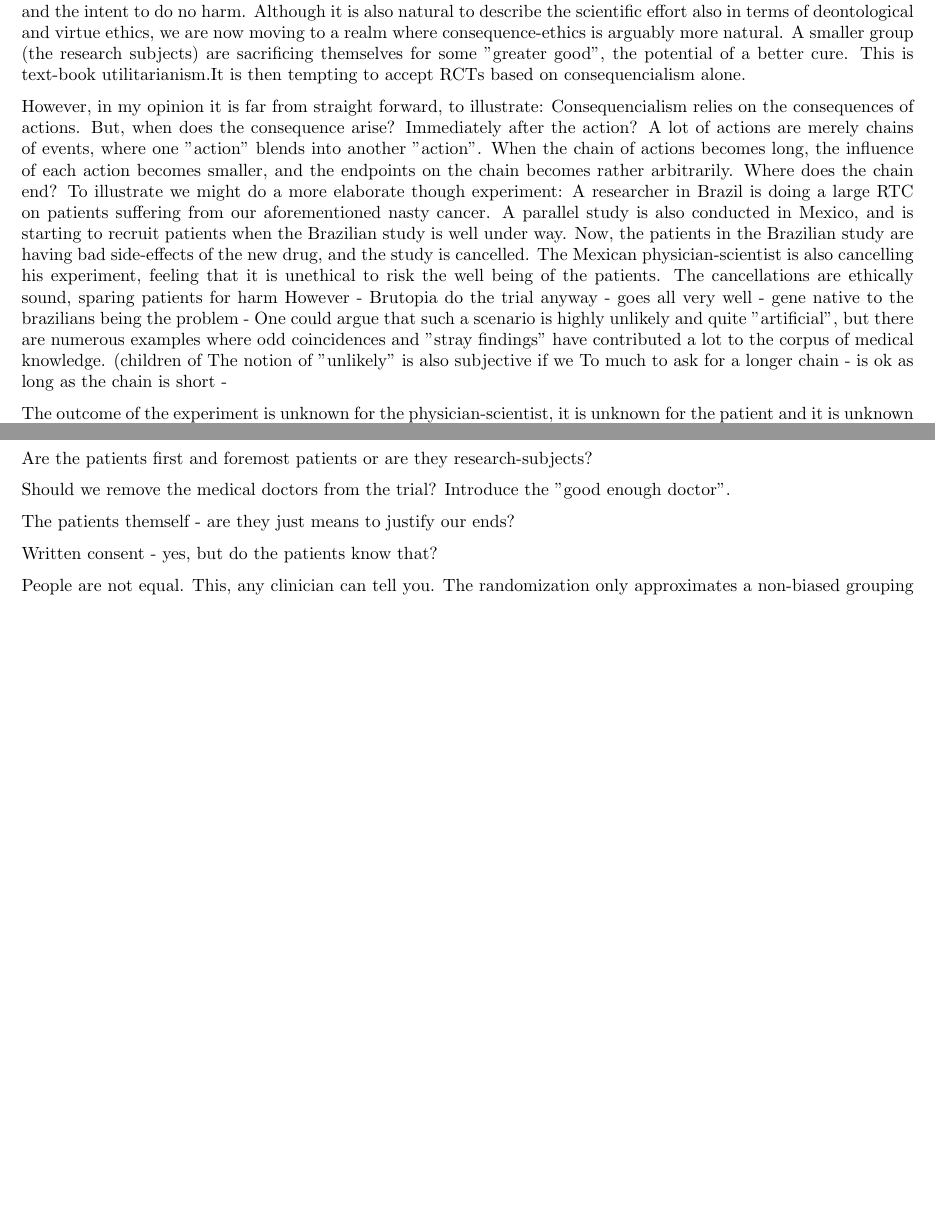
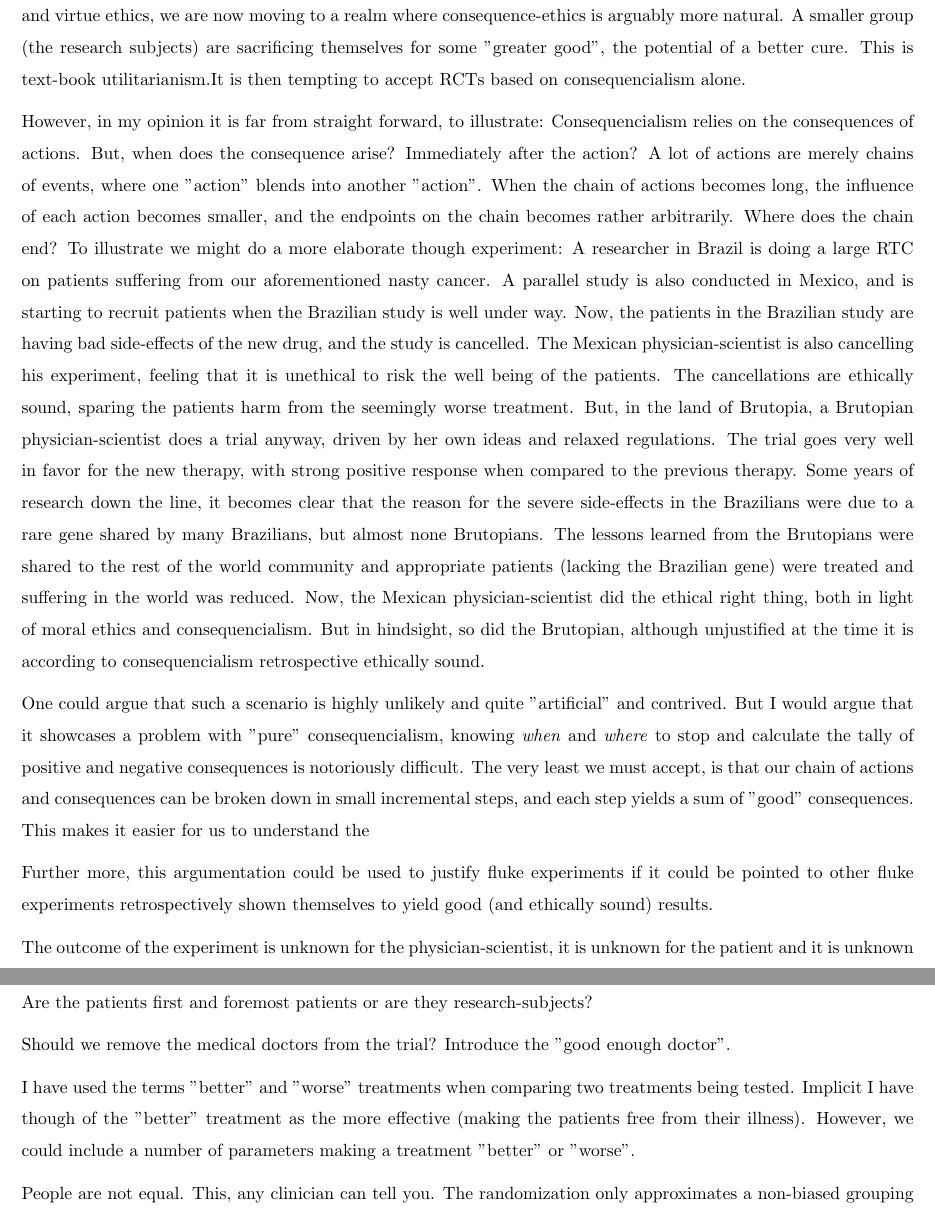
Before and after one commit to blakkisrud/ethics_essay, a LaTeX document (main.tex): two parts of pages 2 and 3 of 3 before the commit and two parts of pages 3 and 4 of 4 after it, joined at a grey line, cut at the place of the change, the shorter picture padded with empty space. Compiled offline with pdfLaTeX.

Commit message:
Some text

```diff
--- a/main.tex
+++ b/main.tex
@@ -1,6 +1,6 @@
 \documentclass[12p]{article}
 \usepackage[utf8]{inputenc}
-%\renewcommand{\baselinestretch}{1.5}
+\renewcommand{\baselinestretch}{1.5}
 \usepackage{parskip}
 \usepackage{graphicx}       				% For å inkludere figurer.
 \usepackage{amsmath,amssymb} 				% Ekstra matematikkfunksjoner.
@@ -134,11 +136,21 @@ A researcher in Brazil is doing a large RTC on patients suffering from our afore
 A parallel study is also conducted in Mexico, and is starting to recruit patients when the Brazilian study is well under way.
 Now, the patients in the Brazilian study are having bad side-effects of the new drug, and the study is cancelled.
 The Mexican physician-scientist is also cancelling his experiment, feeling that it is unethical to risk the well being of the patients.
-The cancellations are ethically sound, sparing patients for harm
-However - Brutopia do the trial anyway - goes all very well - gene native to the brazilians being the problem -
-One could argue that such a scenario is highly unlikely and quite "artificial", but there are numerous examples where odd coincidences and "stray findings" have contributed a lot to the corpus of medical knowledge. (children of
-The notion of "unlikely" is also subjective if we
-To much to ask for a longer chain - is ok as long as the chain is short -
+The cancellations are ethically sound, sparing the patients harm from the seemingly worse treatment.
+But, in the land of  Brutopia, a Brutopian physician-scientist does a trial anyway, driven by her own ideas and relaxed regulations.
+The trial goes very well in favor for the new therapy, with strong positive response when compared to the previous therapy.
+Some years of research down the line, it becomes clear that the reason for the severe side-effects in the Brazilians were due to a rare gene shared by many Brazilians, but almost none Brutopians.
+The lessons learned from the Brutopians were shared to the rest of the world community and appropriate patients (lacking the Brazilian gene) were treated and suffering in the world was reduced.
+Now, the Mexican physician-scientist did the ethical right thing, both in light of moral ethics and consequencialism.
+But in hindsight, so did the Brutopian, although unjustified at the time it is according to consequencialism retrospective ethically sound.
+
+One could argue that such a scenario is highly unlikely and quite "artificial" and contrived. % but there are numerous examples where odd coincidences and "stray findings" have contributed a lot to the corpus of medical knowledge.
+But I would argue that it showcases a problem with "pure" consequencialism, knowing \emph{when} and \emph{where} to stop and calculate the tally of positive and negative consequences is notoriously difficult.
+The very least we must accept, is that our chain of actions and consequences can be broken down in small incremental steps, and each step yields a sum of "good" consequences.
+This makes it easier for us to understand the
+
+Further more, this argumentation could be used to justify fluke experiments if it could be pointed to other fluke experiments retrospectively shown themselves to yield good (and ethically sound) results.
+
 %Consider a world where we do not known have to transplant kidneys, a relatively simple procedure but merely 60 years old.
 %We are interested to see if a kidney can be transplanted from a healthy, living human to a human in need of a kidney.
 %We
@@ -192,9 +204,9 @@ Are the patients first and foremost patients or are they research-subjects?
 
 Should we remove the medical doctors from the trial? Introduce the "good enough doctor".
 
-The patients themself - are they just means to justify our ends?
-
-Written consent - yes, but do the patients know that?
+I have used the terms "better" and "worse" treatments when comparing two treatments being tested.
+Implicit I have though of the "better" treatment as the more effective (making the patients free from their illness).
+However, we could include a number of parameters making a treatment "better" or "worse".
 
 People are not equal.
 This, any clinician can tell you.
```
Also changed, not shown: output.pdf, main.tex (8 more changed lines), 2 other files.
